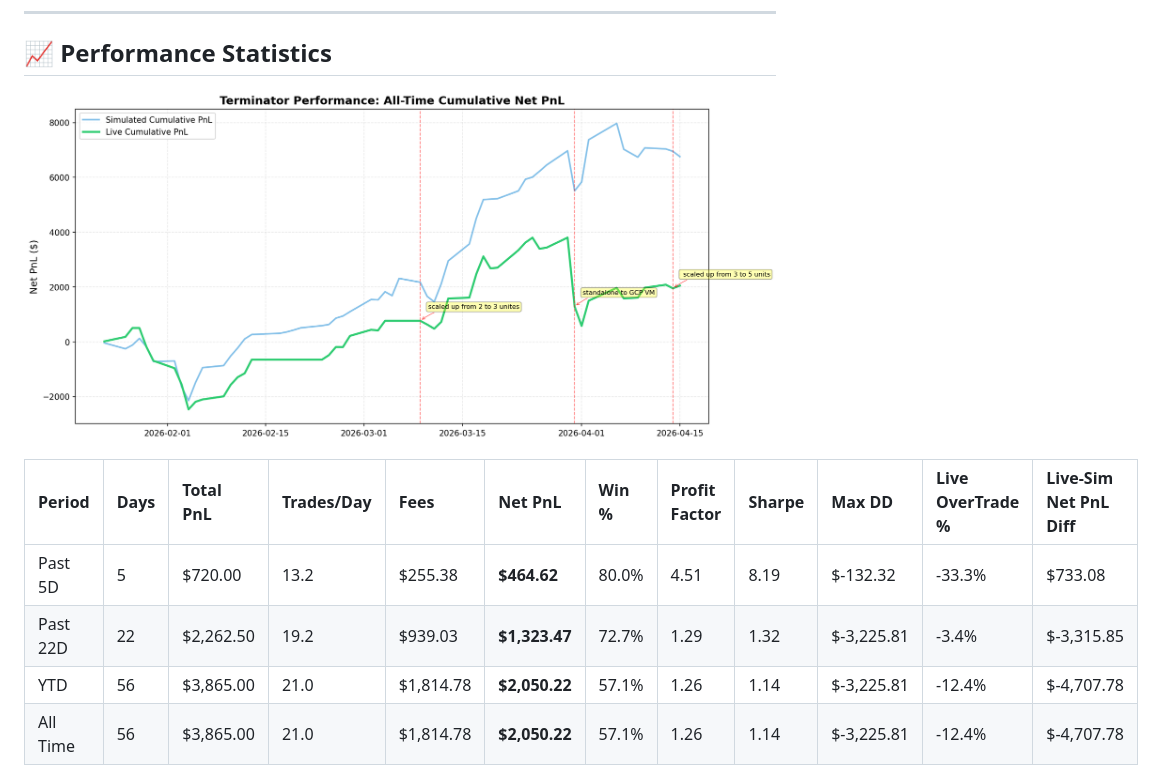
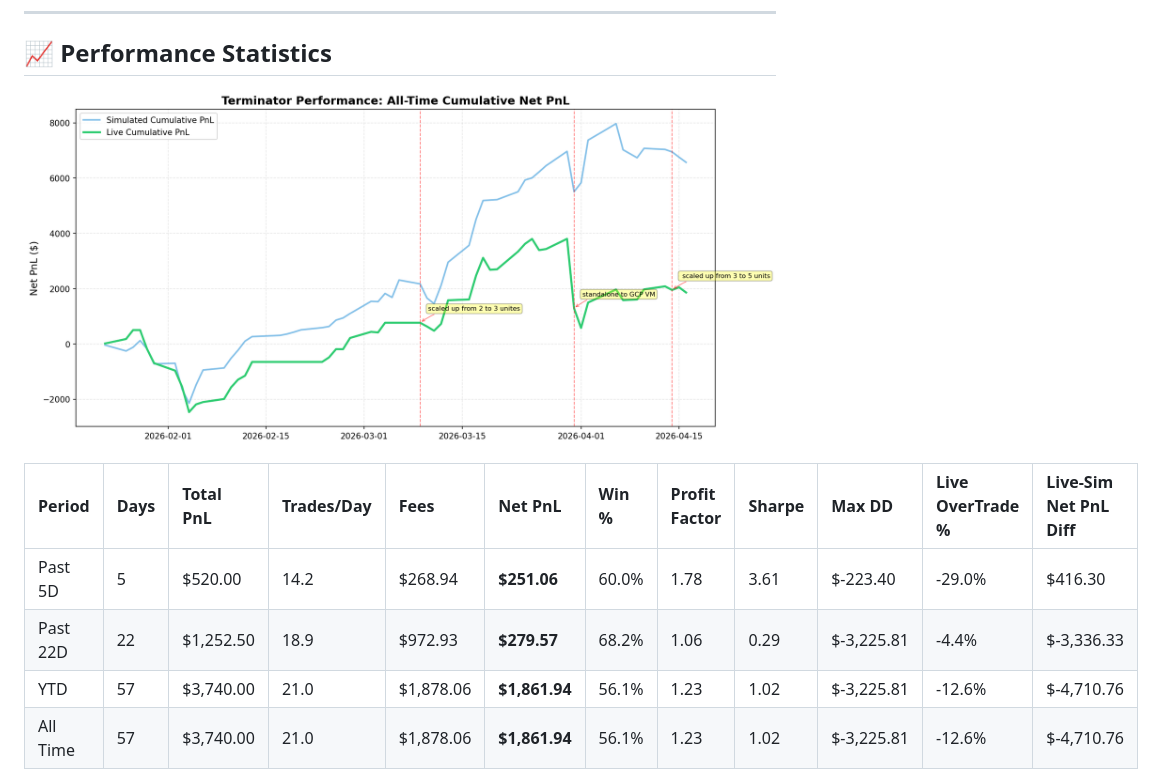
Before and after one commit to bjwxh/terminator_prod, a Markdown page: README.md, the part around one of its changes. Drawn GitHub-style; pictures changed too: eod/assets/performance_curve.png.

Commit message:
docs: auto-update performance stats 2026-04-17

```diff
--- a/README.md
+++ b/README.md
@@ -115,9 +115,9 @@ The script will:
 
 | Period | Days | Total PnL | Trades/Day | Fees | Net PnL | Win % | Profit Factor | Sharpe | Max DD | Live OverTrade % | Live-Sim Net PnL Diff |
 | :--- | :--- | :--- | :--- | :--- | :--- | :--- | :--- | :--- | :--- | :--- | :--- |
-| Past 5D | 5 | $720.00 | 13.2 | $255.38 | **$464.62** | 80.0% | 4.51 | 8.19 | $-132.32 | -33.3% | $733.08 |
-| Past 22D | 22 | $2,262.50 | 19.2 | $939.03 | **$1,323.47** | 72.7% | 1.29 | 1.32 | $-3,225.81 | -3.4% | $-3,315.85 |
-| YTD | 56 | $3,865.00 | 21.0 | $1,814.78 | **$2,050.22** | 57.1% | 1.26 | 1.14 | $-3,225.81 | -12.4% | $-4,707.78 |
-| All Time | 56 | $3,865.00 | 21.0 | $1,814.78 | **$2,050.22** | 57.1% | 1.26 | 1.14 | $-3,225.81 | -12.4% | $-4,707.78 |
+| Past 5D | 5 | $520.00 | 14.2 | $268.94 | **$251.06** | 60.0% | 1.78 | 3.61 | $-223.40 | -29.0% | $416.30 |
+| Past 22D | 22 | $1,252.50 | 18.9 | $972.93 | **$279.57** | 68.2% | 1.06 | 0.29 | $-3,225.81 | -4.4% | $-3,336.33 |
+| YTD | 57 | $3,740.00 | 21.0 | $1,878.06 | **$1,861.94** | 56.1% | 1.23 | 1.02 | $-3,225.81 | -12.6% | $-4,710.76 |
+| All Time | 57 | $3,740.00 | 21.0 | $1,878.06 | **$1,861.94** | 56.1% | 1.23 | 1.02 | $-3,225.81 | -12.6% | $-4,710.76 |
 
 
```
Also changed, not shown: other parts of README.md (+1 -1 lines).
